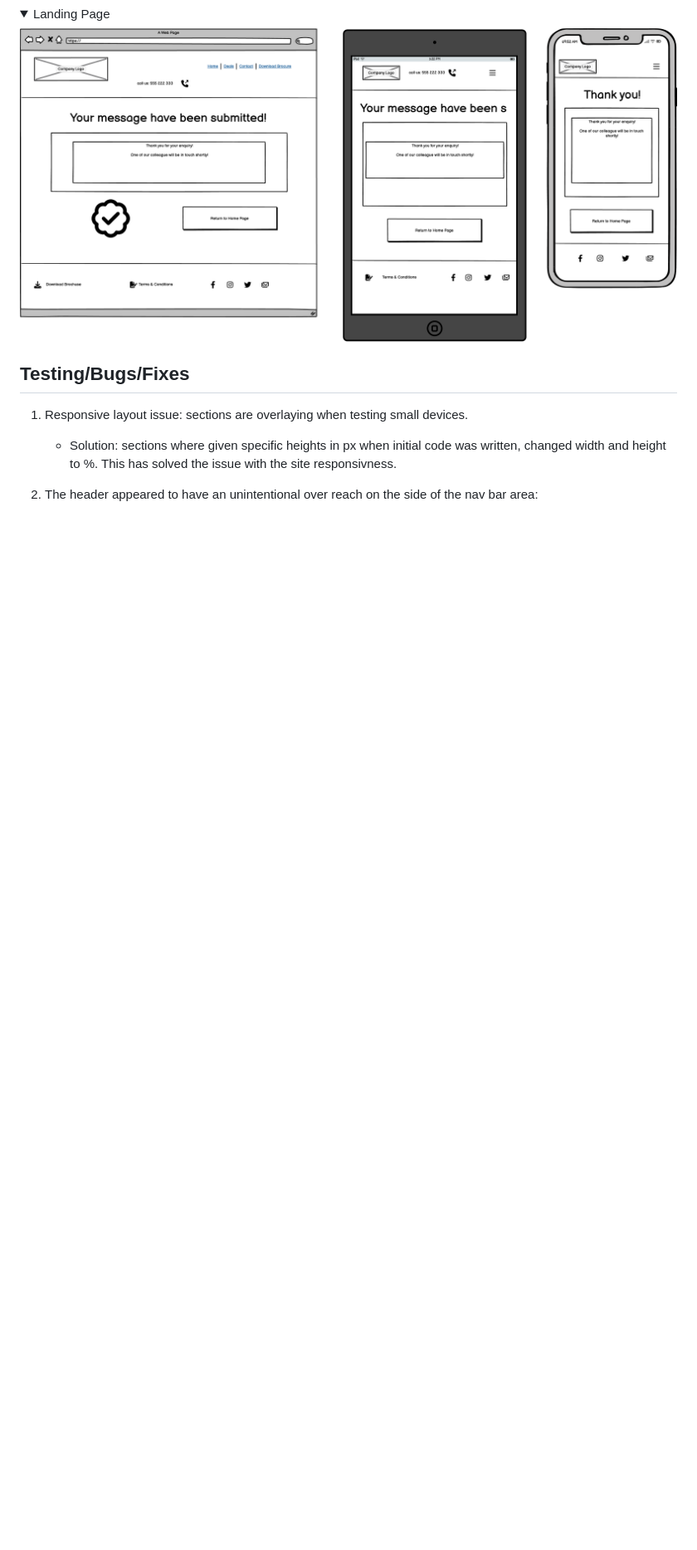
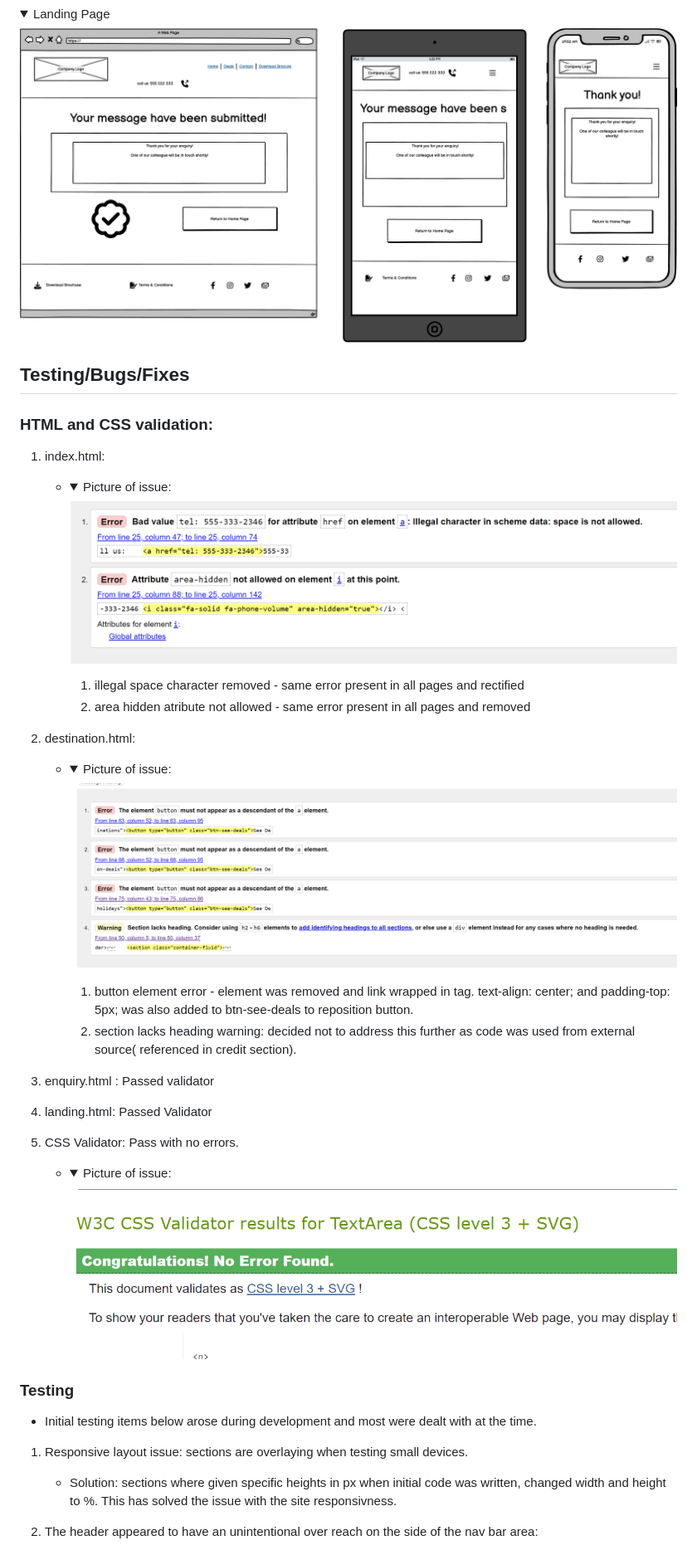
Before and after one commit to ZoltanSzarvas0209/mp1_get2go_holidays, a Markdown page: README.md, the part around the change printed below. Shown: that part at 83% size. GitHub-like rendering; pictures changed too: assets/test-images/css_validator_pass.png (added), assets/test-images/destination_error_html.png (added), assets/test-images/home_error_html.png (added); folded sections open; blank space fills up the shorter version.

Commit message:
docs: README updated, some tests carried out

```diff
--- a/README.md
+++ b/README.md
@@ -148,6 +148,37 @@ Wireframes below were the original design, however the final product do feature
 
 ## Testing/Bugs/Fixes
 
+### HTML and CSS validation:
+
+1. index.html:
+    - <details><summary> Picture of issue:</summary>
+         <img src="assets/test-images/home_error_html.png">
+        </details>
+
+        1. illegal space character removed - same error present in all pages and rectified
+        2. area hidden atribute not allowed - same error present in all pages and removed
+
+2. destination.html:
+    - <details><summary> Picture of issue:</summary>
+         <img src="assets/test-images/destination_error_html.png">
+        </details>
+
+        1. button element error - element was removed and link wrapped in <a></a> tag. text-align: center; and padding-top: 5px; was also added to btn-see-deals to reposition button.
+        2. section lacks heading warning: decided not to address this further as code was used from external source( referenced in credit section).
+
+3. enquiry.html : Passed validator
+
+4. landing.html: Passed Validator
+
+5. CSS Validator: Pass with no errors.
+    - <details><summary> Picture of issue:</summary>
+         <img src="assets/test-images/css_validator_pass.png">
+        </details>
+
+### Testing
+
+- Initial testing items below arose during development and most were dealt with at the time.
+
 1. Responsive layout issue: sections are overlaying when testing small devices.
     - Solution: sections where given specific heights in px when initial code was written, changed width and height to %. This has solved the issue with the site responsivness.
 
```
Also changed, not shown: other parts of README.md (+54 -3 lines), assets/test-images/bug.jpg (renamed from assets/images/bug.jpg), assets/test-images/testing_flipcard_issue.png (added), 2 other files.
